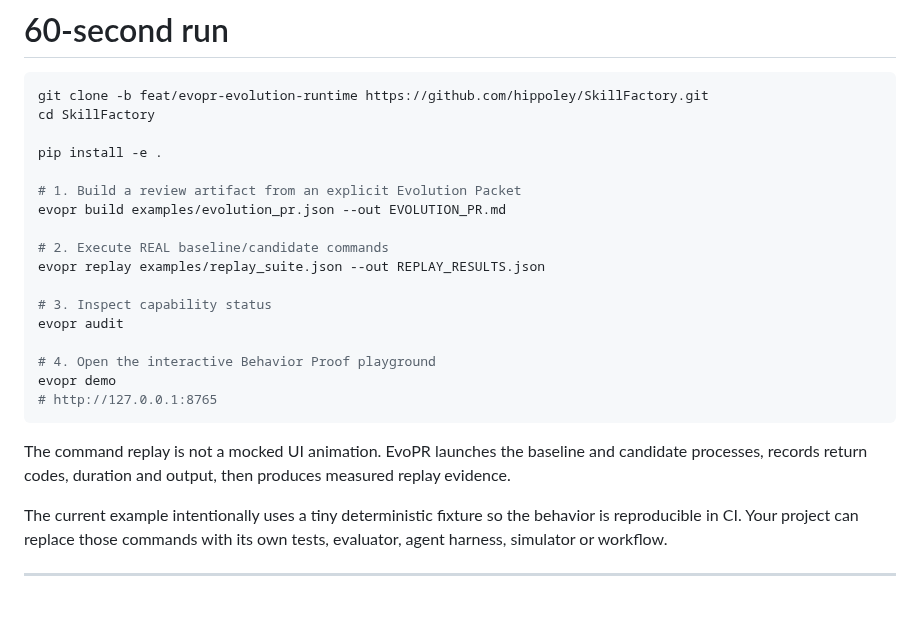
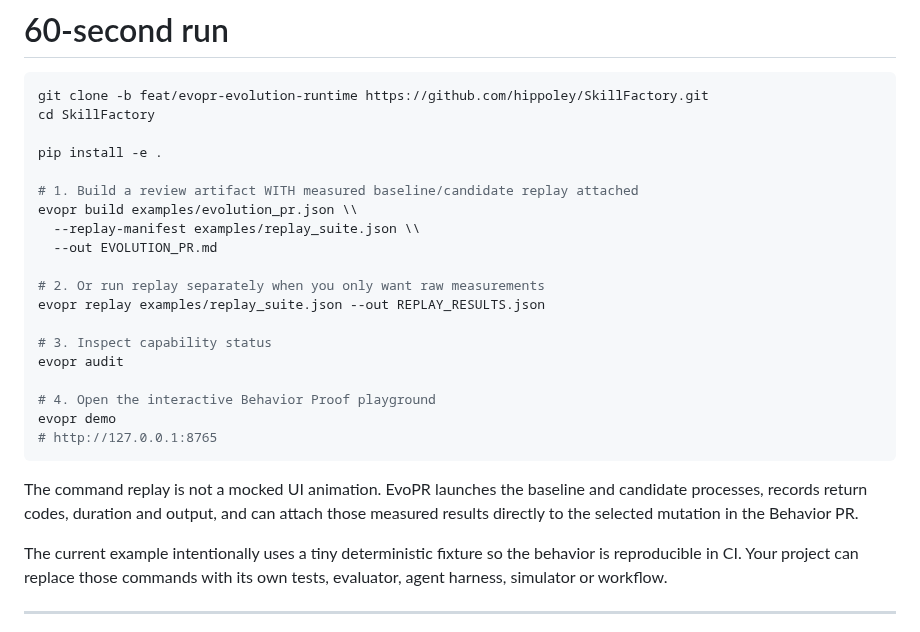
Before and after one commit to hippoley/CounterProof, a Markdown page: README.md, the part around the change. Drawn GitHub-style; blank space fills up the shorter version.

Commit message:
docs: make measured replay the primary quickstart

````diff
--- a/README.md
+++ b/README.md
@@ -86,10 +86,12 @@ cd SkillFactory
 
 pip install -e .
 
-# 1. Build a review artifact from an explicit Evolution Packet
-evopr build examples/evolution_pr.json --out EVOLUTION_PR.md
+# 1. Build a review artifact WITH measured baseline/candidate replay attached
+evopr build examples/evolution_pr.json \\
+  --replay-manifest examples/replay_suite.json \\
+  --out EVOLUTION_PR.md
 
-# 2. Execute REAL baseline/candidate commands
+# 2. Or run replay separately when you only want raw measurements
 evopr replay examples/replay_suite.json --out REPLAY_RESULTS.json
 
 # 3. Inspect capability status
@@ -100,7 +102,7 @@ evopr demo
 # http://127.0.0.1:8765
 ```
 
-The command replay is not a mocked UI animation. EvoPR launches the baseline and candidate processes, records return codes, duration and output, then produces measured replay evidence.
+The command replay is not a mocked UI animation. EvoPR launches the baseline and candidate processes, records return codes, duration and output, and can attach those measured results directly to the selected mutation in the Behavior PR.
 
 The current example intentionally uses a tiny deterministic fixture so the behavior is reproducible in CI. Your project can replace those commands with its own tests, evaluator, agent harness, simulator or workflow.
 
````
